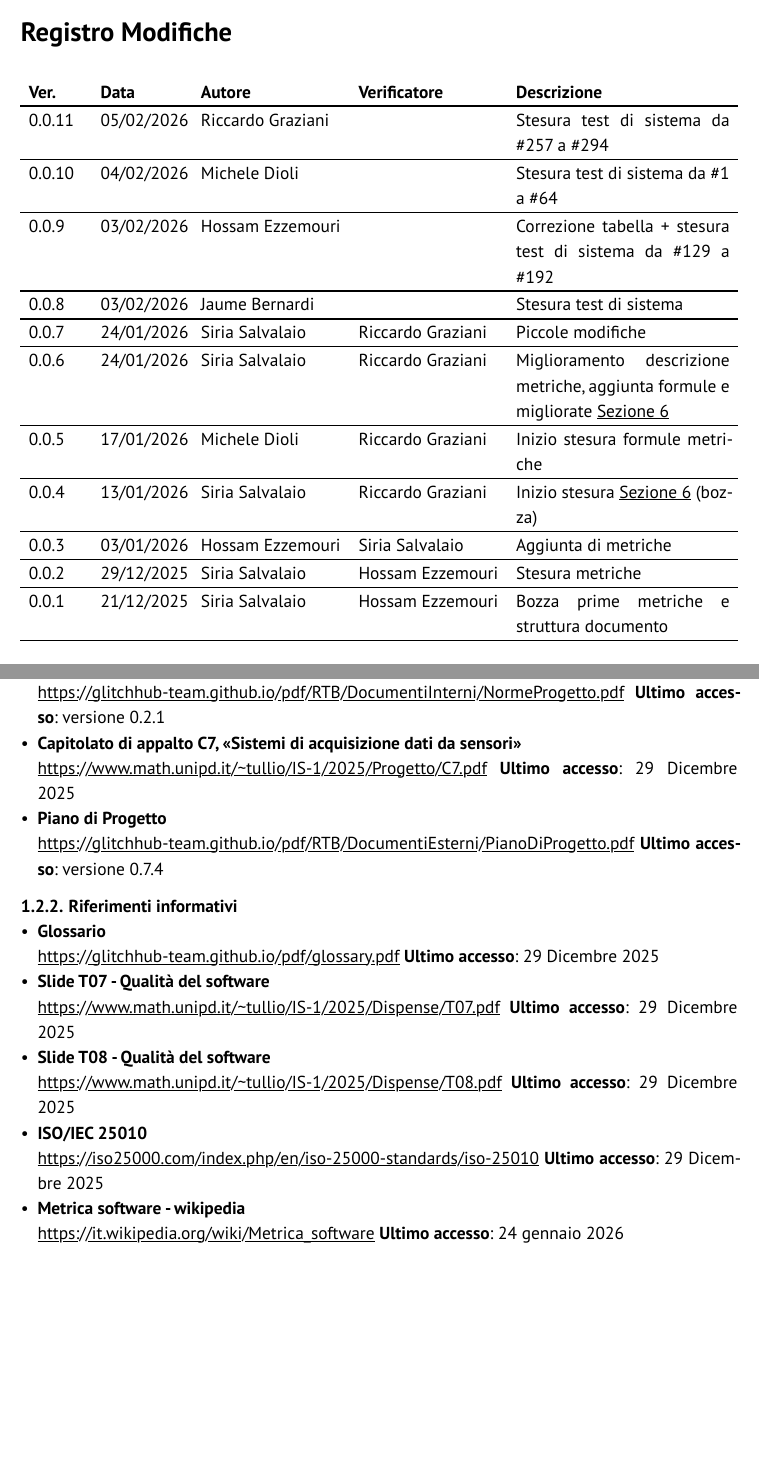
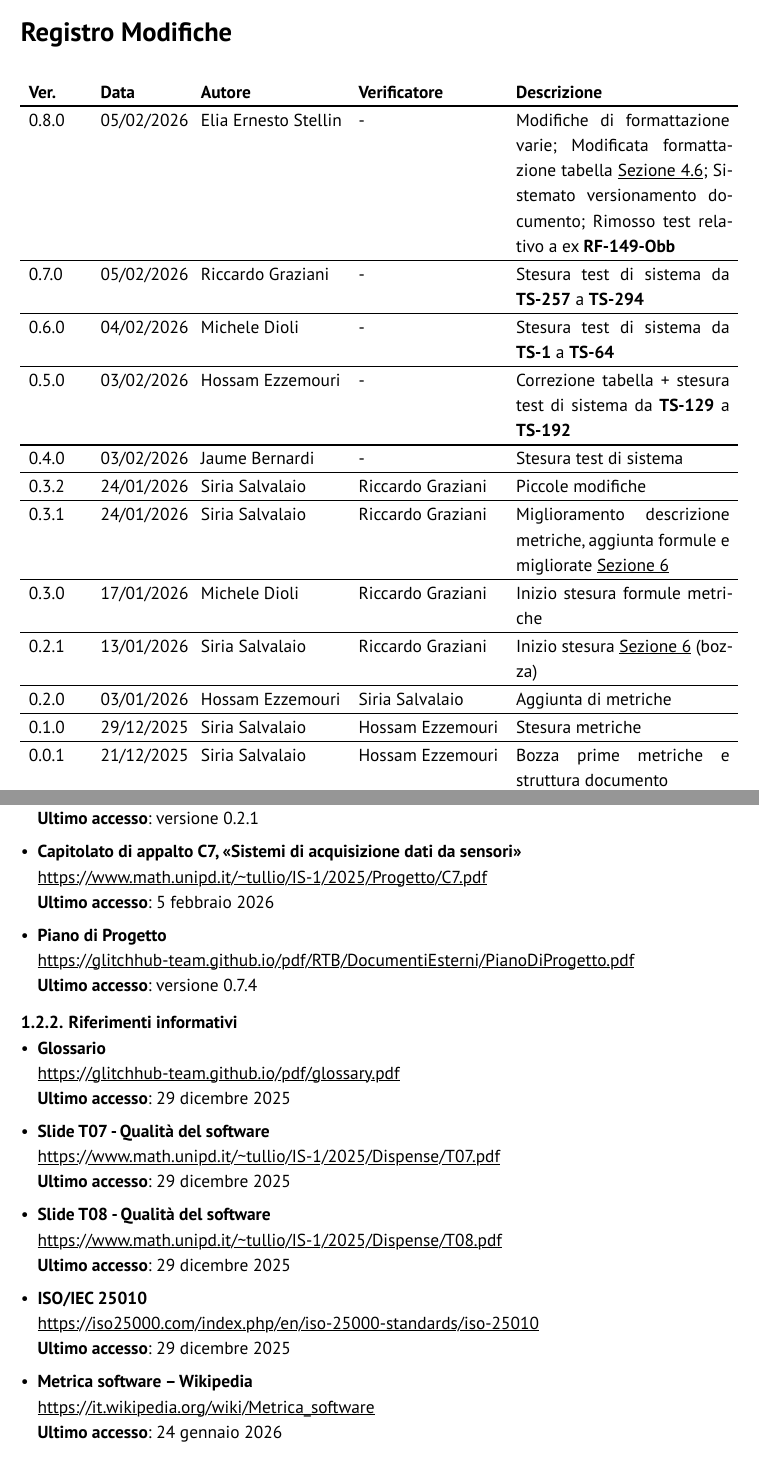
Before and after one commit to GlitchHub-Team/GlitchHub-Team.github.io, a Typst document (src/RTB/DocumentiInterni/PianodiQualifica.typ): two parts of pages 2 and 4 of 37 before the commit and two parts of pages 2 and 4 of 36 after it, joined at a grey line, cut so that both start at the same text, the shorter picture padded with empty space. Compiled offline with Typst 0.15.

Commit message:
[PdQ] v0.8.0

```diff
--- a/src/RTB/DocumentiInterni/PianodiQualifica.typ
+++ b/src/RTB/DocumentiInterni/PianodiQualifica.typ
@@ -4,8 +4,4 @@
 #show: report.with(
   titolo: "Piano di Qualifica",
   stato: "da verificare",
-  versione: "0.0.11",
   registro-modifiche: (
-		("0.0.11", "05/02/2026", "Riccardo Graziani", "", "Stesura test di sistema da #257 a #294"),
-		("0.0.10", "04/02/2026", "Michele Dioli", "", "Stesura test di sistema da #1 a #64"),
-    ("0.0.9", "03/02/2026", "Hossam Ezzemouri", "", "Correzione tabella + stesura test di sistema da #129 a #192"),
@@ -19,5 +8,87 @@
-    ("0.0.2", "29/12/2025", "Siria Salvalaio", "Hossam Ezzemouri", "Stesura metriche"),
-    ("0.0.1", "21/12/2025", "Siria Salvalaio", "Hossam Ezzemouri", "Bozza prime metriche e struttura documento"),
+		(
+			"0.8.0",
+			"05/02/2026",
+			"Elia Ernesto Stellin",
+			"-",
+			[Modifiche di formattazione varie; Modificata formattazione tabella @tracciamento-test-funzionali; Sistemato versionamento documento; Rimosso test relativo a ex *RF-149-Obb*]
+		),
+		(
+			"0.7.0",
+			"05/02/2026",
+			"Riccardo Graziani",
+			"-",
+			[Stesura test di sistema da *TS-257* a *TS-294*]
+		),
+		(
+			"0.6.0",
+			"04/02/2026",
+			"Michele Dioli",
+			"-",
+			[Stesura test di sistema da *TS-1* a *TS-64*]
+		),
+    (
+			"0.5.0",
+			"03/02/2026",
+			"Hossam Ezzemouri",
+			"-",
+			[Correzione tabella + stesura test di sistema da *TS-129* a *TS-192*]
+		),
+    (
+			"0.4.0",
+			"03/02/2026",
+			"Jaume Bernardi",
+			"-",
+			"Stesura test di sistema"
+		),
+    (
+			"0.3.2",
+			"24/01/2026",
+			"Siria Salvalaio",
+			"Riccardo Graziani",
+			"Piccole modifiche"
+		),
+    (
+			"0.3.1",
+			"24/01/2026",
+			"Siria Salvalaio",
+			"Riccardo Graziani",
+			[Miglioramento descrizione metriche, aggiunta formule e migliorate @iniziative-miglioramento]
+		),
+    (
+			"0.3.0",
+			"17/01/2026",
+			"Michele Dioli",
+			"Riccardo Graziani",
+			"Inizio stesura formule metriche"
+		),
+    (
+			"0.2.1",
+			"13/01/2026",
+			"Siria Salvalaio",
+			"Riccardo Graziani",
+			[Inizio stesura @iniziative-miglioramento (bozza)]
+		),
+    (
+			"0.2.0",
+			"03/01/2026",
+			"Hossam Ezzemouri",
+			"Siria Salvalaio",
+			"Aggiunta di metriche"
+		),
+    (
+			"0.1.0",
+			"29/12/2025",
+			"Siria Salvalaio",
+			"Hossam Ezzemouri",
+			"Stesura metriche"
+		),
+    (
+			"0.0.1",
+			"21/12/2025",
+			"Siria Salvalaio",
+			"Hossam Ezzemouri",
+			"Bozza prime metriche e struttura documento"
+		),
   ),
 
   distribuzione: ("GlitchHub Team", "Prof. Vardanega Tullio", "Prof. Cardin Riccardo"),
@@ -71,30 +142,36 @@ Il Piano di qualifica determina 3 elementi essenziali:
 == Riferimenti
 === Riferimenti normativi
 - *Norme di Progetto* \
-  https://glitchhub-team.github.io/pdf/RTB/DocumentiInterni/NormeProgetto.pdf
+  https://glitchhub-team.github.io/pdf/RTB/DocumentiInterni/NormeProgetto.pdf \
   *Ultimo accesso*: versione 0.2.1
+
 - *Capitolato di appalto C7, "Sistemi di acquisizione dati da sensori"* \
-  https://www.math.unipd.it/~tullio/IS-1/2025/Progetto/C7.pdf
-  *Ultimo accesso*: 29 Dicembre 2025
+  https://www.math.unipd.it/~tullio/IS-1/2025/Progetto/C7.pdf \
+  *Ultimo accesso*: 5 febbraio 2026
+
 - *Piano di Progetto* \
-  https://glitchhub-team.github.io/pdf/RTB/DocumentiEsterni/PianoDiProgetto.pdf
+  https://glitchhub-team.github.io/pdf/RTB/DocumentiEsterni/PianoDiProgetto.pdf \
   *Ultimo accesso*: versione 0.7.4
 
 === Riferimenti informativi
 - *Glossario* \
-  https://glitchhub-team.github.io/pdf/glossary.pdf
-  *Ultimo accesso*: 29 Dicembre 2025
+  https://glitchhub-team.github.io/pdf/glossary.pdf \
+  *Ultimo accesso*: 29 dicembre 2025
+
 - *Slide T07 - Qualità del software* \
-  https://www.math.unipd.it/~tullio/IS-1/2025/Dispense/T07.pdf
-  *Ultimo accesso*: 29 Dicembre 2025
+  https://www.math.unipd.it/~tullio/IS-1/2025/Dispense/T07.pdf \
+  *Ultimo accesso*: 29 dicembre 2025
+
 - *Slide T08 - Qualità del software* \
-  https://www.math.unipd.it/~tullio/IS-1/2025/Dispense/T08.pdf
-  *Ultimo accesso*: 29 Dicembre 2025
+  https://www.math.unipd.it/~tullio/IS-1/2025/Dispense/T08.pdf \
+  *Ultimo accesso*: 29 dicembre 2025
+
 - *ISO/IEC 25010* \
-  https://iso25000.com/index.php/en/iso-25000-standards/iso-25010
-  *Ultimo accesso*: 29 Dicembre 2025
-- *Metrica software - wikipedia* \
-  https://it.wikipedia.org/wiki/Metrica_software
+  https://iso25000.com/index.php/en/iso-25000-standards/iso-25010 \
+  *Ultimo accesso*: 29 dicembre 2025
+
+- *Metrica software -- Wikipedia* \
+  https://it.wikipedia.org/wiki/Metrica_software \
   *Ultimo accesso*: 24 gennaio 2026
 
 = Metriche di Qualità del Processo
```
Also changed, not shown: src/RTB/DocumentiInterni/PianodiQualifica.typ (87 more changed lines). Lines whose indentation alone changed are shown as unchanged.
